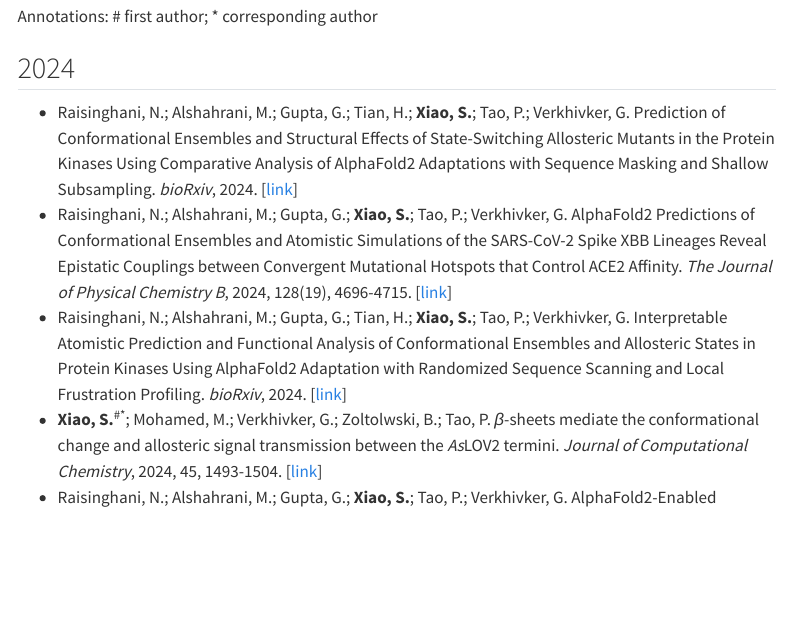
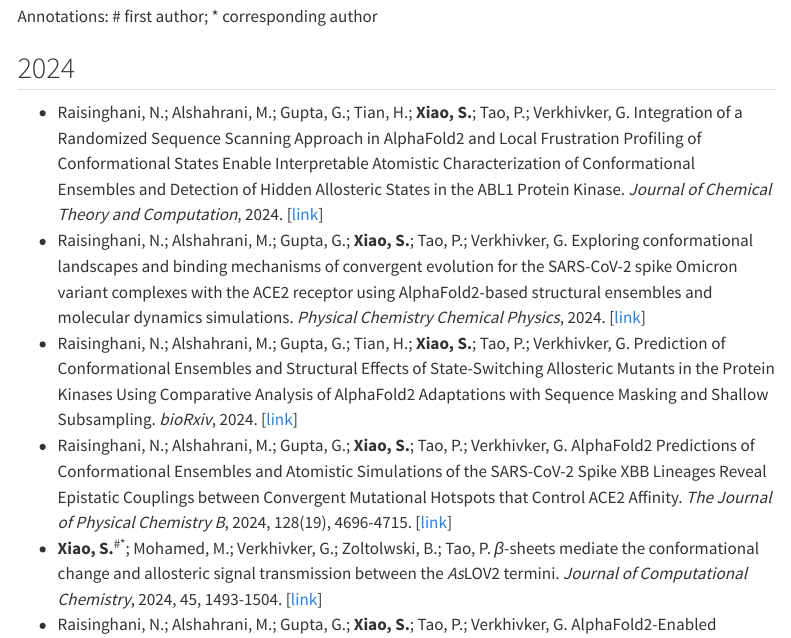
Before and after one commit to SianXiaoCHN/SianXiaoCHN.github.io, a Quarto document (publication.qmd): the page in a window 1100 px wide, from 140 px down. Rendered offline with R 4.5, knitr and Pandoc in place of Quarto, with nearby package versions; menus at the side of the page are left out.

Commit message:
Update publication.qmd

```diff
--- a/publication.qmd
+++ b/publication.qmd
@@ -11,9 +11,10 @@ Annotations: \# first author; \* corresponding author
 
 ## 2024
 
+- Raisinghani, N.; Alshahrani, M.; Gupta, G.; Tian, H.; **Xiao, S.**; Tao, P.; Verkhivker, G. Integration of a Randomized Sequence Scanning Approach in AlphaFold2 and Local Frustration Profiling of Conformational States Enable Interpretable Atomistic Characterization of Conformational Ensembles and Detection of Hidden Allosteric States in the ABL1 Protein Kinase. *Journal of Chemical Theory and Computation*, 2024. [[link](https://doi.org/10.1021/acs.jctc.4c00222)]
+- Raisinghani, N.; Alshahrani, M.; Gupta, G.; **Xiao, S.**; Tao, P.; Verkhivker, G. Exploring conformational landscapes and binding mechanisms of convergent evolution for the SARS-CoV-2 spike Omicron variant complexes with the ACE2 receptor using AlphaFold2-based structural ensembles and molecular dynamics simulations. *Physical Chemistry Chemical Physics*, 2024. [[link](https://doi.org/10.1039/D4CP01372G)]
 - Raisinghani, N.; Alshahrani, M.; Gupta, G.; Tian, H.; **Xiao, S.**; Tao, P.; Verkhivker, G. Prediction of Conformational Ensembles and Structural Effects of State-Switching Allosteric Mutants in the Protein Kinases Using Comparative Analysis of AlphaFold2 Adaptations with Sequence Masking and Shallow Subsampling. *bioRxiv*, 2024. [[link](https://doi.org/10.1101/2024.05.17.594786)]
 - Raisinghani, N.; Alshahrani, M.; Gupta, G.; **Xiao, S.**; Tao, P.; Verkhivker, G. AlphaFold2 Predictions of Conformational Ensembles and Atomistic Simulations of the SARS-CoV-2 Spike XBB Lineages Reveal Epistatic Couplings between Convergent Mutational Hotspots that Control ACE2 Affinity. *The Journal of Physical Chemistry B*, 2024, 128(19), 4696-4715. [[link](https://doi.org/10.1021/acs.jpcb.4c01341)]
-- Raisinghani, N.; Alshahrani, M.; Gupta, G.; Tian, H.; **Xiao, S.**; Tao, P.; Verkhivker, G. Interpretable Atomistic Prediction and Functional Analysis of Conformational Ensembles and Allosteric States in Protein Kinases Using AlphaFold2 Adaptation with Randomized Sequence Scanning and Local Frustration Profiling. *bioRxiv*, 2024. [[link](https://doi.org/10.1101/2024.02.15.580591)]
 - **Xiao, S.**^\#\*^; Mohamed, M.; Verkhivker, G.; Zoltolwski, B.; Tao, P. *β*-sheets mediate the conformational change and allosteric signal transmission between the *As*LOV2 termini. *Journal of Computational Chemistry*, 2024, 45, 1493-1504. [[link](https://doi.org/10.1002/jcc.27344)]
 - Raisinghani, N.; Alshahrani, M.; Gupta, G.; **Xiao, S.**; Tao, P.; Verkhivker, G. AlphaFold2-Enabled Atomistic Modeling of Structure, Conformational Ensembles, and Binding Energetics of the SARS-CoV-2 Omicron BA.2.86 Spike Protein with ACE2 Host Receptor and Antibodies: Compensatory Functional Effects of Binding Hotspots in Modulating Mechanisms of Receptor Binding and Immune Escape. *Journal of Chemical Information and Modeling*, 2024, 64, 1657-1681. [[link](https://doi.org/10.1021/acs.jcim.3c01857)]
 
```
